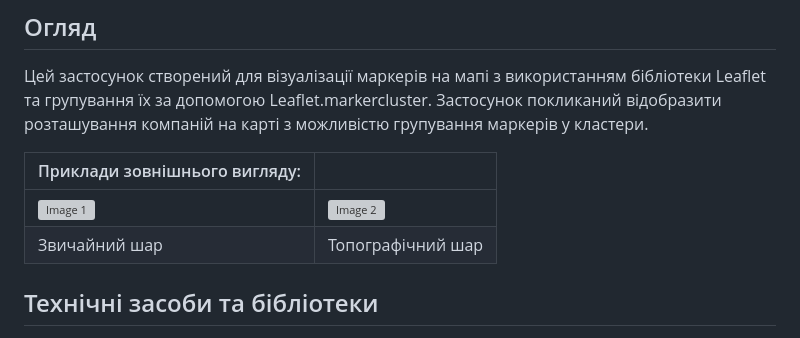
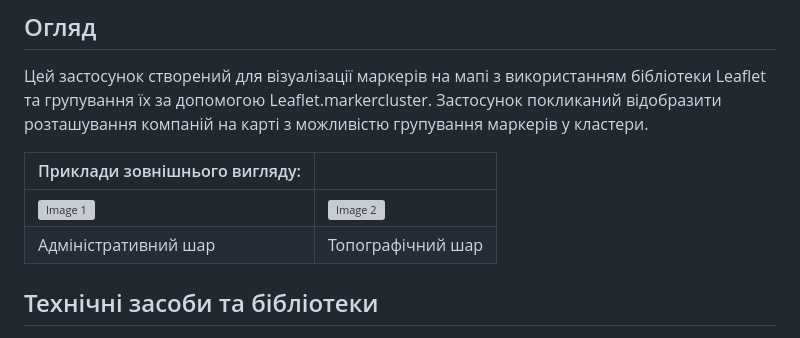
Before and after one commit to sergeiown/Map_with_Marker_Clusters, a Markdown page: README.md, the part around the change. Drawn GitHub-style; grey boxes are pictures that could not be loaded.

```diff
--- a/README.md
+++ b/README.md
@@ -7,7 +7,7 @@
 | Приклади зовнішнього вигляду:  ||
 | --- | --- |
 | ![Image 1](https://github.com/sergeiown/Map_with_Marker_Clusters/assets/112722061/f438e4b3-df98-4611-bcfe-7b13c8f19e3b) | ![Image 2](https://github.com/sergeiown/Map_with_Marker_Clusters/assets/112722061/435dcedc-65c9-4ce7-944a-8d86e3dc9037) |
-| Звичайний шар                  | Топографічний шар                      |
+| Адміністративний шар                  | Топографічний шар                      |
 
 ## Технічні засоби та бібліотеки
 
```
